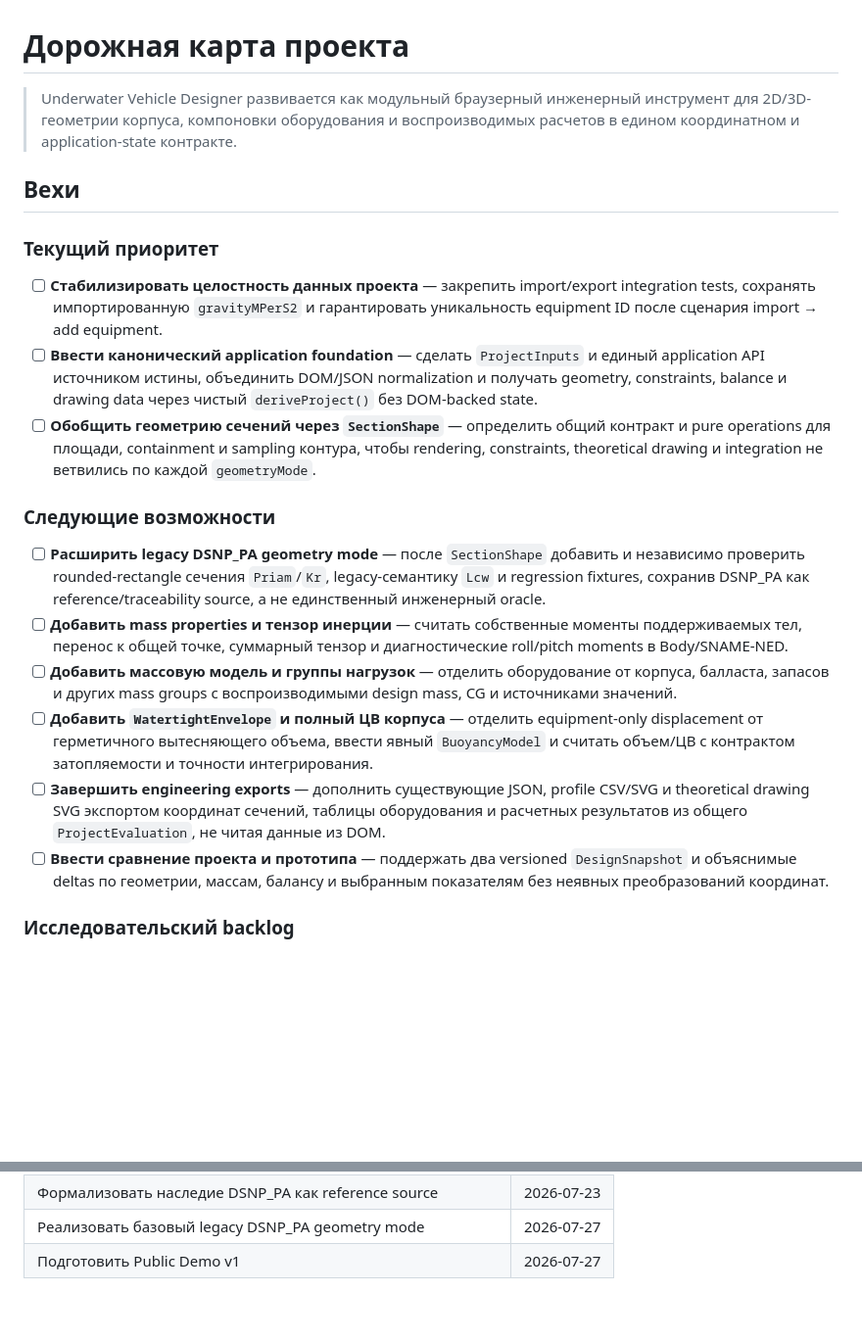
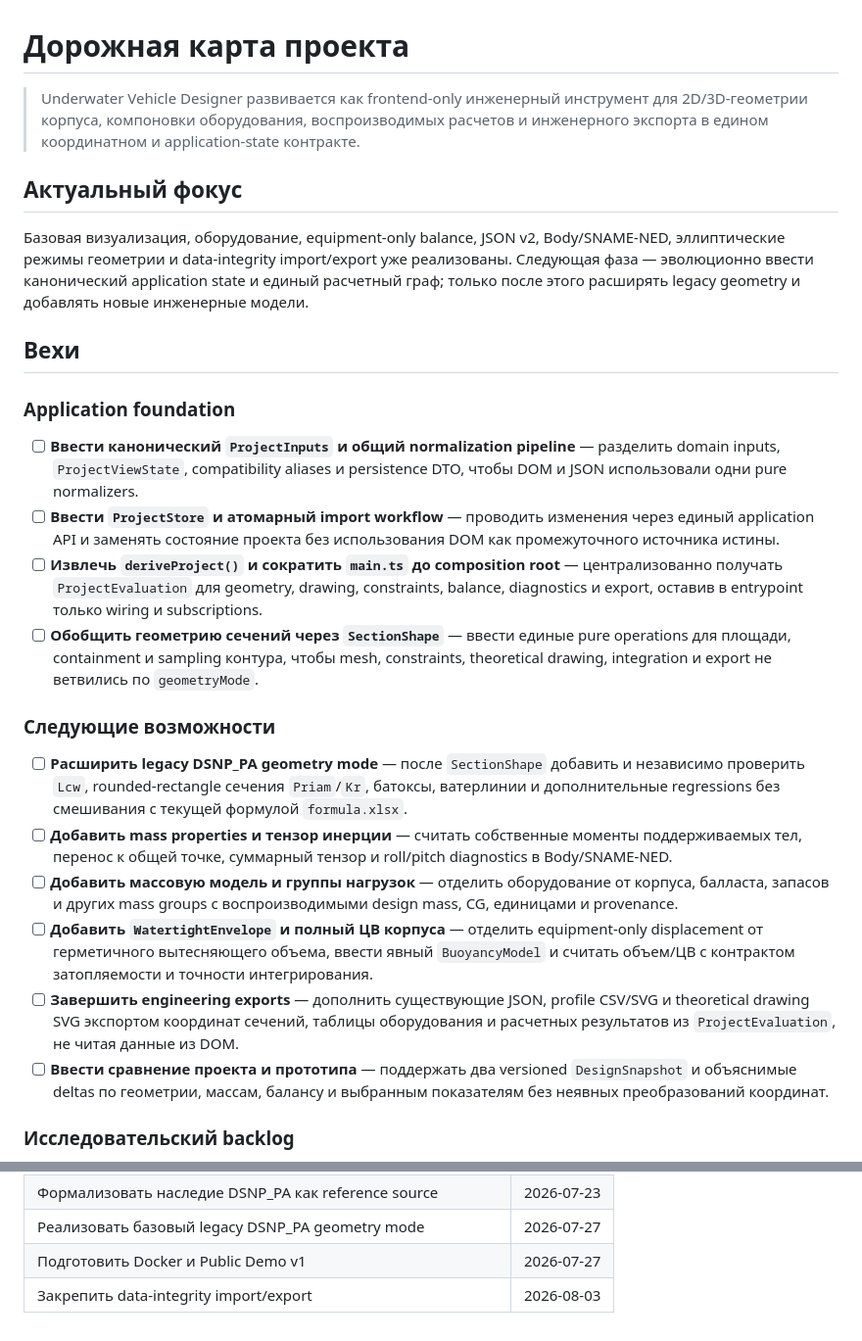
Before and after one commit to rokolslab/underwater-vehicle-designer, a Markdown page: .ai-factory/ROADMAP.md, 2 parts joined by grey strips. Shown at 98% size. GitHub-like rendering; blank space fills up the shorter version.

Commit message:
docs(roadmap): reconcile local and remote milestones

```diff
--- a/.ai-factory/ROADMAP.md
+++ b/.ai-factory/ROADMAP.md
@@ -1,22 +1,27 @@
 # Дорожная карта проекта
 
-> Underwater Vehicle Designer развивается как модульный браузерный инженерный инструмент для 2D/3D-геометрии корпуса, компоновки оборудования и воспроизводимых расчетов в едином координатном и application-state контракте.
+> Underwater Vehicle Designer развивается как frontend-only инженерный инструмент для 2D/3D-геометрии корпуса, компоновки оборудования, воспроизводимых расчетов и инженерного экспорта в едином координатном и application-state контракте.
+
+## Актуальный фокус
+
+Базовая визуализация, оборудование, equipment-only balance, JSON v2, Body/SNAME-NED, эллиптические режимы геометрии и data-integrity import/export уже реализованы. Следующая фаза — эволюционно ввести канонический application state и единый расчетный граф; только после этого расширять legacy geometry и добавлять новые инженерные модели.
 
 ## Вехи
 
-### Текущий приоритет
+### Application foundation
 
-- [ ] **Стабилизировать целостность данных проекта** — закрепить import/export integration tests, сохранять импортированную `gravityMPerS2` и гарантировать уникальность equipment ID после сценария import → add equipment.
-- [ ] **Ввести канонический application foundation** — сделать `ProjectInputs` и единый application API источником истины, объединить DOM/JSON normalization и получать geometry, constraints, balance и drawing data через чистый `deriveProject()` без DOM-backed state.
-- [ ] **Обобщить геометрию сечений через `SectionShape`** — определить общий контракт и pure operations для площади, containment и sampling контура, чтобы rendering, constraints, theoretical drawing и integration не ветвились по каждой `geometryMode`.
+- [ ] **Ввести канонический `ProjectInputs` и общий normalization pipeline** — разделить domain inputs, `ProjectViewState`, compatibility aliases и persistence DTO, чтобы DOM и JSON использовали одни pure normalizers.
+- [ ] **Ввести `ProjectStore` и атомарный import workflow** — проводить изменения через единый application API и заменять состояние проекта без использования DOM как промежуточного источника истины.
+- [ ] **Извлечь `deriveProject()` и сократить `main.ts` до composition root** — централизованно получать `ProjectEvaluation` для geometry, drawing, constraints, balance, diagnostics и export, оставив в entrypoint только wiring и subscriptions.
+- [ ] **Обобщить геометрию сечений через `SectionShape`** — ввести единые pure operations для площади, containment и sampling контура, чтобы mesh, constraints, theoretical drawing, integration и export не ветвились по `geometryMode`.
 
 ### Следующие возможности
 
-- [ ] **Расширить legacy DSNP_PA geometry mode** — после `SectionShape` добавить и независимо проверить rounded-rectangle сечения `Priam`/`Kr`, legacy-семантику `Lcw` и regression fixtures, сохранив DSNP_PA как reference/traceability source, а не единственный инженерный oracle.
-- [ ] **Добавить mass properties и тензор инерции** — считать собственные моменты поддерживаемых тел, перенос к общей точке, суммарный тензор и диагностические roll/pitch moments в Body/SNAME-NED.
-- [ ] **Добавить массовую модель и группы нагрузок** — отделить оборудование от корпуса, балласта, запасов и других mass groups с воспроизводимыми design mass, CG и источниками значений.
+- [ ] **Расширить legacy DSNP_PA geometry mode** — после `SectionShape` добавить и независимо проверить `Lcw`, rounded-rectangle сечения `Priam`/`Kr`, батоксы, ватерлинии и дополнительные regressions без смешивания с текущей формулой `formula.xlsx`.
+- [ ] **Добавить mass properties и тензор инерции** — считать собственные моменты поддерживаемых тел, перенос к общей точке, суммарный тензор и roll/pitch diagnostics в Body/SNAME-NED.
+- [ ] **Добавить массовую модель и группы нагрузок** — отделить оборудование от корпуса, балласта, запасов и других mass groups с воспроизводимыми design mass, CG, единицами и provenance.
 - [ ] **Добавить `WatertightEnvelope` и полный ЦВ корпуса** — отделить equipment-only displacement от герметичного вытесняющего объема, ввести явный `BuoyancyModel` и считать объем/ЦВ с контрактом затопляемости и точности интегрирования.
-- [ ] **Завершить engineering exports** — дополнить существующие JSON, profile CSV/SVG и theoretical drawing SVG экспортом координат сечений, таблицы оборудования и расчетных результатов из общего `ProjectEvaluation`, не читая данные из DOM.
+- [ ] **Завершить engineering exports** — дополнить существующие JSON, profile CSV/SVG и theoretical drawing SVG экспортом координат сечений, таблицы оборудования и расчетных результатов из `ProjectEvaluation`, не читая данные из DOM.
 - [ ] **Ввести сравнение проекта и прототипа** — поддержать два versioned `DesignSnapshot` и объяснимые deltas по геометрии, массам, балансу и выбранным показателям без неявных преобразований координат.
 
 ### Исследовательский backlog
@@ -68,4 +74,5 @@
 | Закрепить координатный контракт Body/SNAME-NED | 2026-07-11 |
 | Формализовать наследие DSNP_PA как reference source | 2026-07-23 |
 | Реализовать базовый legacy DSNP_PA geometry mode | 2026-07-27 |
-| Подготовить Public Demo v1 | 2026-07-27 |
+| Подготовить Docker и Public Demo v1 | 2026-07-27 |
+| Закрепить data-integrity import/export | 2026-08-03 |
```
Also changed, not shown: other parts of .ai-factory/ROADMAP.md (+8 -7 lines).
